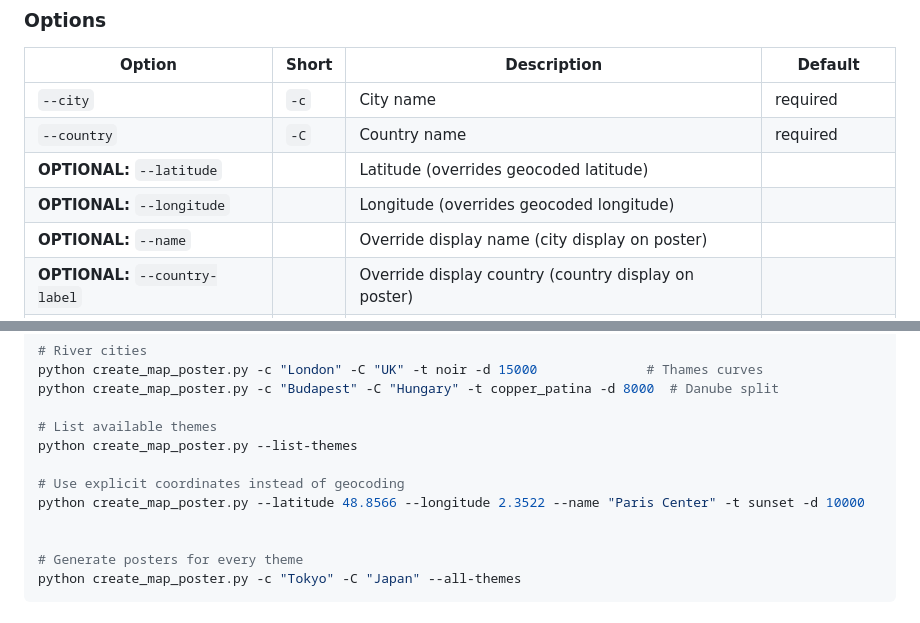
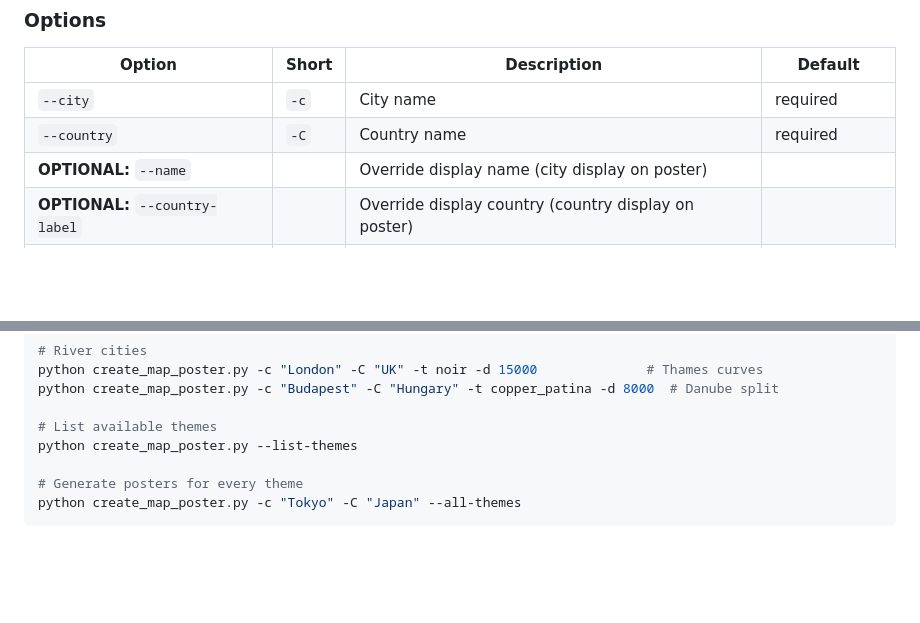
Before and after one commit to tomfocker/maptoposter-web, a Markdown page: README.md, 2 parts joined by grey strips. GitHub-like rendering; blank space fills up the shorter version.

Commit message:
Update README to remove latitude and longitude options
Removed optional latitude and longitude options from the README.

```diff
--- a/README.md
+++ b/README.md
@@ -38,8 +38,6 @@ python create_map_poster.py --city <city> --country <country> [options]
 |--------|-------|-------------|---------|
 | `--city` | `-c` | City name | required |
 | `--country` | `-C` | Country name | required |
-| **OPTIONAL:** `--latitude` | | Latitude (overrides geocoded latitude) | |
-| **OPTIONAL:** `--longitude` | | Longitude (overrides geocoded longitude) | |
 | **OPTIONAL:** `--name` | | Override display name (city display on poster) | |
 | **OPTIONAL:** `--country-label` | | Override display country (country display on poster) | |
 | **OPTIONAL:** `--theme` | `-t` | Theme name | feature_based |
@@ -79,10 +77,6 @@ python create_map_poster.py -c "Budapest" -C "Hungary" -t copper_patina -d 8000
 
 # List available themes
 python create_map_poster.py --list-themes
-
-# Use explicit coordinates instead of geocoding
-python create_map_poster.py --latitude 48.8566 --longitude 2.3522 --name "Paris Center" -t sunset -d 10000
-
 
 # Generate posters for every theme
 python create_map_poster.py -c "Tokyo" -C "Japan" --all-themes
```
